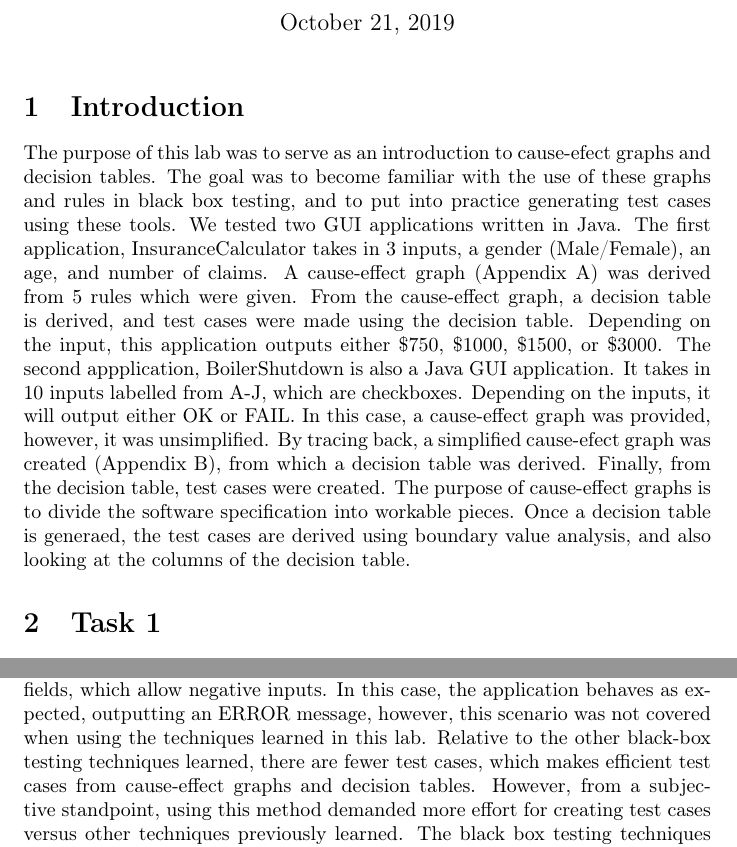
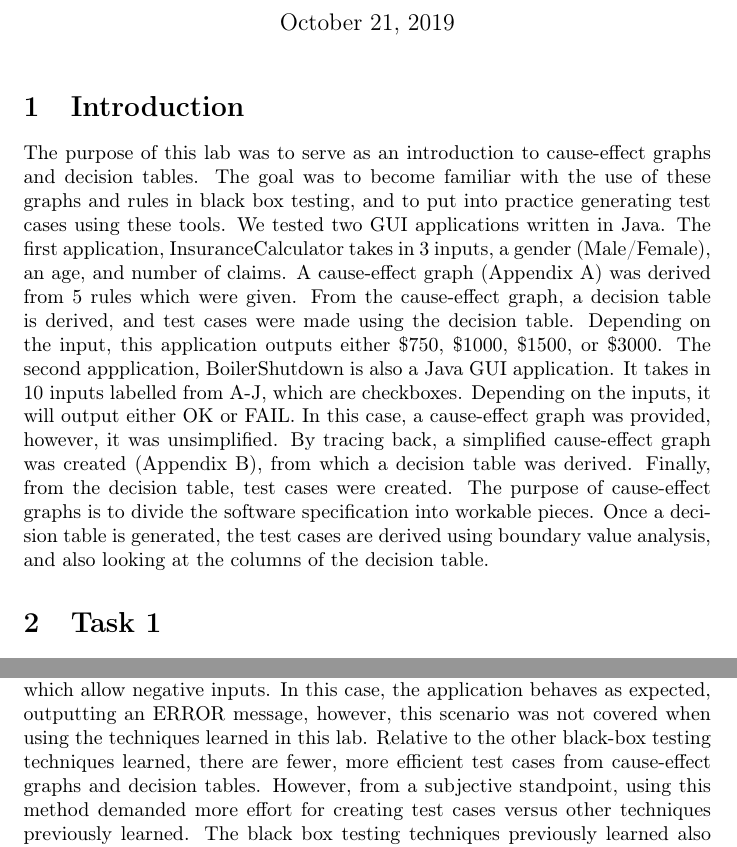
Before and after one commit to Arunscape/ECE322, a LaTeX document (lab/lab3/report/report.tex, which reads lab/lab3/report/intro.tex, lab/lab3/report/task1.tex): two parts of pages 1 and 3 of 8 before the commit and two parts of pages 1 and 3 of 7 after it, joined at a grey line, cut so that both start at the same text. Compiled offline with pdfLaTeX.

Commit message:
handing in lab 3

```diff
--- a/lab/lab3/report/intro.tex
+++ b/lab/lab3/report/intro.tex
@@ -1,4 +1,4 @@
-The purpose of this lab was to serve as an introduction to cause-efect graphs
+The purpose of this lab was to serve as an introduction to cause-effect graphs
 and decision tables. The goal was to become familiar with the use of these
 graphs and rules in black box testing, and to put into practice generating test
 cases using these tools. We tested two GUI applications written in Java.
@@ -11,9 +11,9 @@ or \$3000. The second appplication, BoilerShutdown is also a Java GUI
 application. It takes in 10 inputs labelled from A-J, which are checkboxes.
 Depending on the inputs, it will output either OK or FAIL. In this case, a
 cause-effect graph was provided, however, it was unsimplified. By tracing back,
-a simplified cause-efect graph was created (Appendix B), from which a decision
+a simplified cause-effect graph was created (Appendix B), from which a decision
 table was derived. Finally, from the decision table, test cases were created.
 The purpose of cause-effect graphs is to divide the software specification into
-workable pieces. Once a decision table is generaed, the test cases are derived
+workable pieces. Once a decision table is generated, the test cases are derived
 using boundary value analysis, and also looking at the columns of the decision
 table.
--- a/lab/lab3/report/task1.tex
+++ b/lab/lab3/report/task1.tex
@@ -76,7 +76,7 @@ inputs for the age or total claims fields, which allow negative inputs. In this
 case, the application behaves as expected, outputting an ERROR message,
 however, this scenario was not covered when using the techniques learned in
 this lab. Relative to the other black-box testing techniques learned, there are
-fewer test cases, which makes efficient test cases from cause-effect graphs and
+fewer, more efficient test cases from cause-effect graphs and
 decision tables. However, from a subjective standpoint, using this method
 demanded more effort for creating test cases versus other techniques
 previously learned. The black box testing techniques previously learned also
```
Also changed, not shown: lab/lab3/report/conclusion.tex (+1 -1 lines), lab/lab3/report/report.pdf, lab/lab3/report/task1.tex (2 more changed lines).
